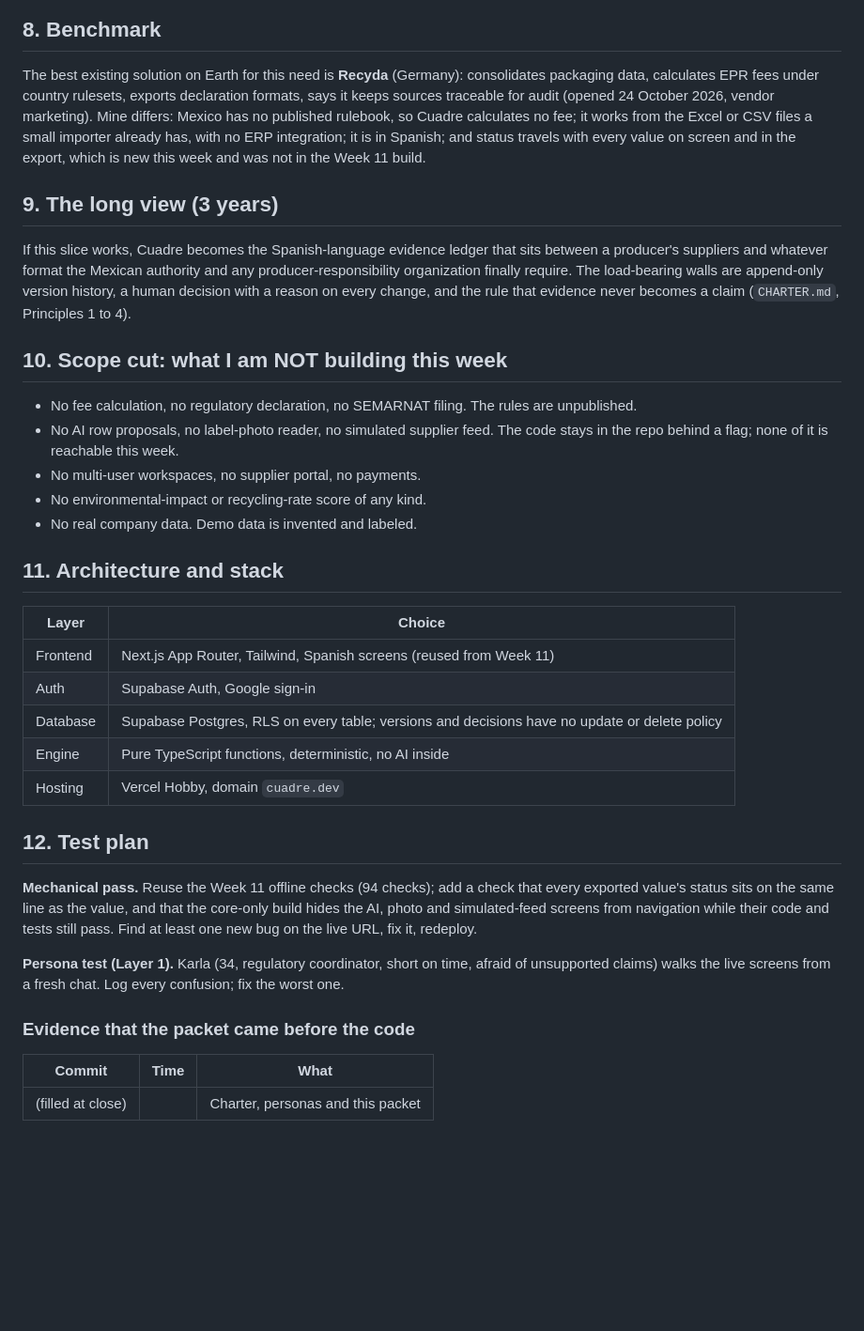
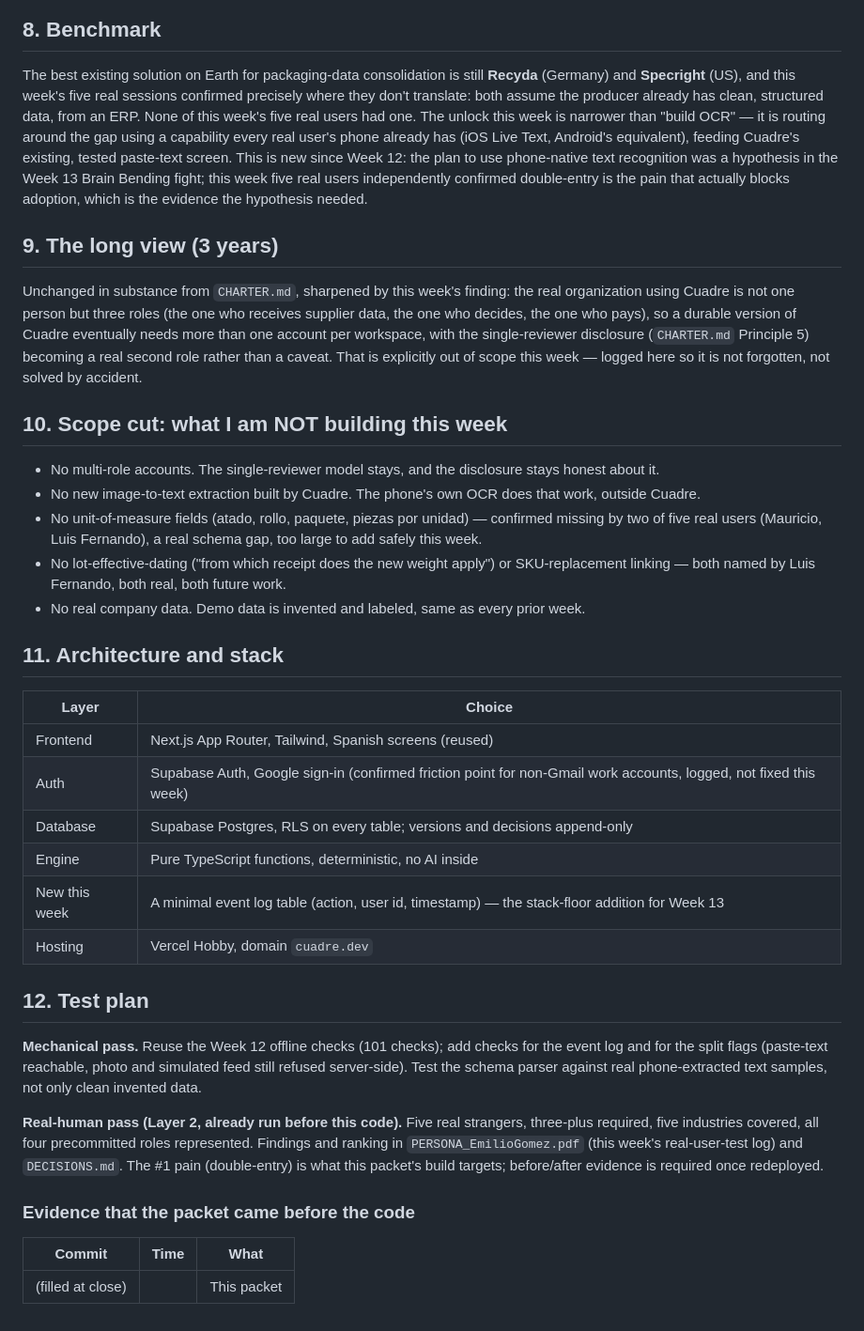
Before and after one commit to emiliogomezbuilds/cuadre, a Markdown page: docs/PACKET.md, the part around one of its changes. Shown at 94% size. Rendered like a GitHub page; blank space fills up the shorter version.

```diff
--- a/docs/PACKET.md
+++ b/docs/PACKET.md
@@ -77,38 +73,39 @@ sequenceDiagram
 
 ## 8. Benchmark
 
-The best existing solution on Earth for this need is **Recyda** (Germany): consolidates packaging data, calculates EPR fees under country rulesets, exports declaration formats, says it keeps sources traceable for audit (opened 24 October 2026, vendor marketing). Mine differs: Mexico has no published rulebook, so Cuadre calculates no fee; it works from the Excel or CSV files a small importer already has, with no ERP integration; it is in Spanish; and status travels with every value on screen and in the export, which is new this week and was not in the Week 11 build.
+The best existing solution on Earth for packaging-data consolidation is still **Recyda** (Germany) and **Specright** (US), and this week's five real sessions confirmed precisely where they don't translate: both assume the producer already has clean, structured data, from an ERP. None of this week's five real users had one. The unlock this week is narrower than "build OCR" — it is routing around the gap using a capability every real user's phone already has (iOS Live Text, Android's equivalent), feeding Cuadre's existing, tested paste-text screen. This is new since Week 12: the plan to use phone-native text recognition was a hypothesis in the Week 13 Brain Bending fight; this week five real users independently confirmed double-entry is the pain that actually blocks adoption, which is the evidence the hypothesis needed.
 
 ## 9. The long view (3 years)
 
-If this slice works, Cuadre becomes the Spanish-language evidence ledger that sits between a producer's suppliers and whatever format the Mexican authority and any producer-responsibility organization finally require. The load-bearing walls are append-only version history, a human decision with a reason on every change, and the rule that evidence never becomes a claim (`CHARTER.md`, Principles 1 to 4).
+Unchanged in substance from `CHARTER.md`, sharpened by this week's finding: the real organization using Cuadre is not one person but three roles (the one who receives supplier data, the one who decides, the one who pays), so a durable version of Cuadre eventually needs more than one account per workspace, with the single-reviewer disclosure (`CHARTER.md` Principle 5) becoming a real second role rather than a caveat. That is explicitly out of scope this week — logged here so it is not forgotten, not solved by accident.
 
 ## 10. Scope cut: what I am NOT building this week
 
-- No fee calculation, no regulatory declaration, no SEMARNAT filing. The rules are unpublished.
-- No AI row proposals, no label-photo reader, no simulated supplier feed. The code stays in the repo behind a flag; none of it is reachable this week.
-- No multi-user workspaces, no supplier portal, no payments.
-- No environmental-impact or recycling-rate score of any kind.
-- No real company data. Demo data is invented and labeled.
+- No multi-role accounts. The single-reviewer model stays, and the disclosure stays honest about it.
+- No new image-to-text extraction built by Cuadre. The phone's own OCR does that work, outside Cuadre.
+- No unit-of-measure fields (atado, rollo, paquete, piezas por unidad) — confirmed missing by two of five real users (Mauricio, Luis Fernando), a real schema gap, too large to add safely this week.
+- No lot-effective-dating ("from which receipt does the new weight apply") or SKU-replacement linking — both named by Luis Fernando, both real, both future work.
+- No real company data. Demo data is invented and labeled, same as every prior week.
 
 ## 11. Architecture and stack
 
 | Layer | Choice |
 |---|---|
-| Frontend | Next.js App Router, Tailwind, Spanish screens (reused from Week 11) |
-| Auth | Supabase Auth, Google sign-in |
-| Database | Supabase Postgres, RLS on every table; versions and decisions have no update or delete policy |
+| Frontend | Next.js App Router, Tailwind, Spanish screens (reused) |
+| Auth | Supabase Auth, Google sign-in (confirmed friction point for non-Gmail work accounts, logged, not fixed this week) |
+| Database | Supabase Postgres, RLS on every table; versions and decisions append-only |
 | Engine | Pure TypeScript functions, deterministic, no AI inside |
+| New this week | A minimal event log table (action, user id, timestamp) — the stack-floor addition for Week 13 |
 | Hosting | Vercel Hobby, domain `cuadre.dev` |
 
 ## 12. Test plan
 
-**Mechanical pass.** Reuse the Week 11 offline checks (94 checks); add a check that every exported value's status sits on the same line as the value, and that the core-only build hides the AI, photo and simulated-feed screens from navigation while their code and tests still pass. Find at least one new bug on the live URL, fix it, redeploy.
+**Mechanical pass.** Reuse the Week 12 offline checks (101 checks); add checks for the event log and for the split flags (paste-text reachable, photo and simulated feed still refused server-side). Test the schema parser against real phone-extracted text samples, not only clean invented data.
 
-**Persona test (Layer 1).** Karla (34, regulatory coordinator, short on time, afraid of unsupported claims) walks the live screens from a fresh chat. Log every confusion; fix the worst one.
+**Real-human pass (Layer 2, already run before this code).** Five real strangers, three-plus required, five industries covered, all four precommitted roles represented. Findings and ranking in `PERSONA_EmilioGomez.pdf` (this week's real-user-test log) and `DECISIONS.md`. The #1 pain (double-entry) is what this packet's build targets; before/after evidence is required once redeployed.
 
 ### Evidence that the packet came before the code
 
 | Commit | Time | What |
 |---|---|---|
-| (filled at close) | | Charter, personas and this packet |
+| (filled at close) | | This packet |
```
Also changed, not shown: other parts of docs/PACKET.md (+39 -43 lines), docs/PACKET_W12.md (added, +114 -0 lines), docs/mockup_w13.png (added).
